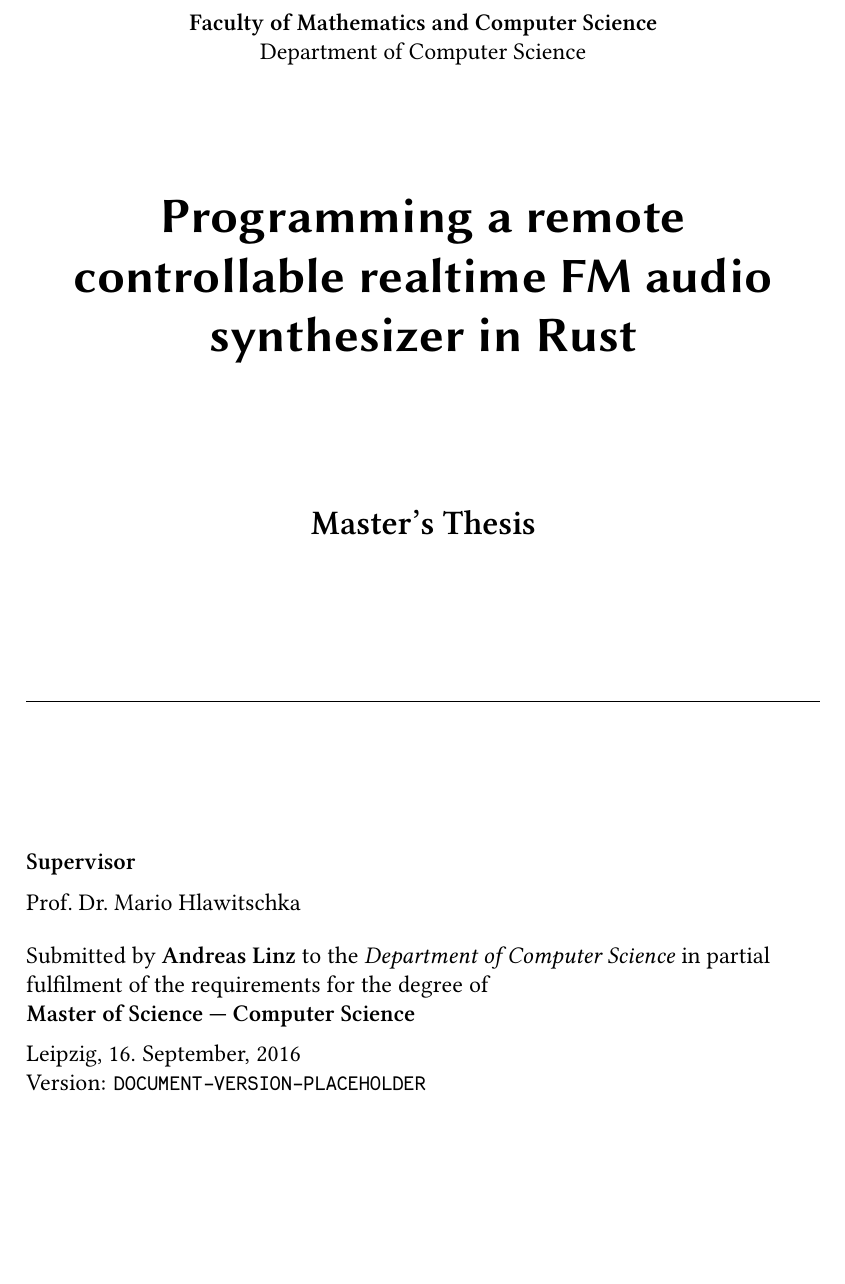
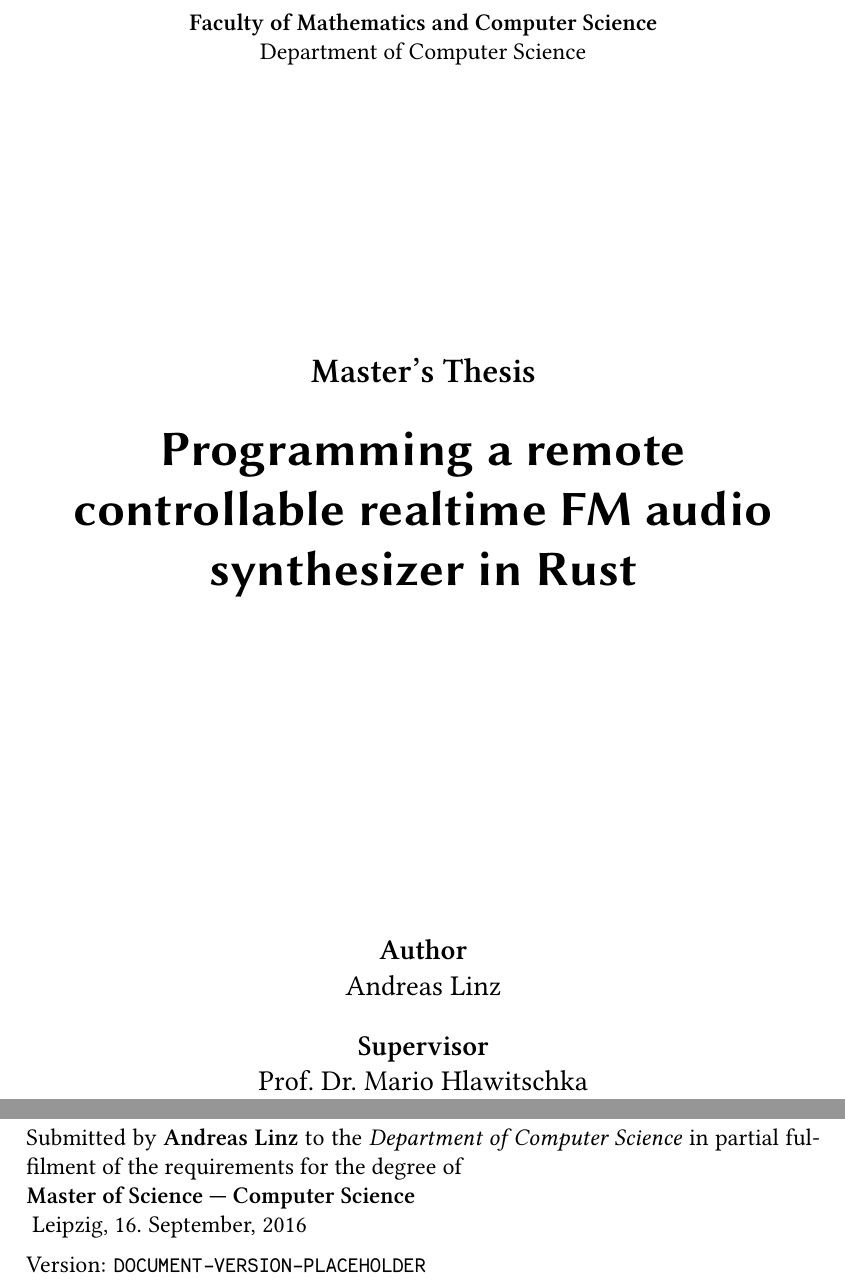
Before and after one commit to klingtnet/master-thesis, a LaTeX thesis (doc/thesis.tex, which reads doc/title.tex): part of page 1 of 8 before the commit and two parts of pages 1 and 2 of 9 after it, the two joined at a grey line, cut so that both start at the same text, the shorter picture padded with empty space. Compiled offline with XeLaTeX; a missing font is replaced by an installed copy or a similar font.

Commit message:
Change the title page to a two page layout and remove rulers

```diff
--- a/doc/title.tex
+++ b/doc/title.tex
@@ -13,6 +13,10 @@
             Department of \universityDepartment{}%
         }
         \\\vfill
+        {\Large%
+            \textbf{\shortTitle{}}%
+        }
+		\\\bigskip
         {\Huge%
             \sffamily{%
                 \textbf\documentTitle{}%
@@ -23,25 +27,24 @@
             \textsl{%
                 \documentSubtitle{}%
             }
+			\\\vfill
+			\textbf{Author}\\
+			%\medskip
+			\documentAuthor{}\\
+			\bigskip
+			\textbf{Supervisor}\\
+			%\medskip
+			\researchAdvisor{}\\
         }
-        \\\vfill
-        {\Large%
-            \textbf{\shortTitle{}}%
-        }
+        %\bigskip
+        %\href{mailto:\documentAuthorEmail{}}{\documentAuthorEmail}\\
     \end{center}
-	\vfill
-	\rule{\textwidth}{.4pt}
-	\vfill
-    \begin{flushleft}
-        \textbf{Supervisor}\\
-        \medskip
-        \researchAdvisor{}\\
-        \bigskip
-        %\href{mailto:\documentAuthorEmail{}}{\documentAuthorEmail}\\
-        Submitted by \textbf{\documentAuthor{}} to the \textsl{Department of \universityDepartment{}} in partial fulfilment of the requirements for the degree of\\
-        \textbf{\academicDegree{}}\\
-        \medskip{}
-        \documentPlace{}, \germanDate{}\today{}\\
-        Version: \texttt{DOCUMENT-VERSION-PLACEHOLDER}\\
-    \end{flushleft}
+	\newpage
+	\pagestyle{empty}\vspace*{\fill}%
+	\noindent%
+	Submitted by \textbf{\documentAuthor{}} to the \textsl{Department of \universityDepartment{}} in partial fulfilment of the requirements for the degree of\\
+	\textbf{\academicDegree{}}\\
+	\medskip{}
+	\documentPlace{}, \germanDate{}\today{}\\
+	Version: \texttt{DOCUMENT-VERSION-PLACEHOLDER}\\
 \end{titlepage}
```
